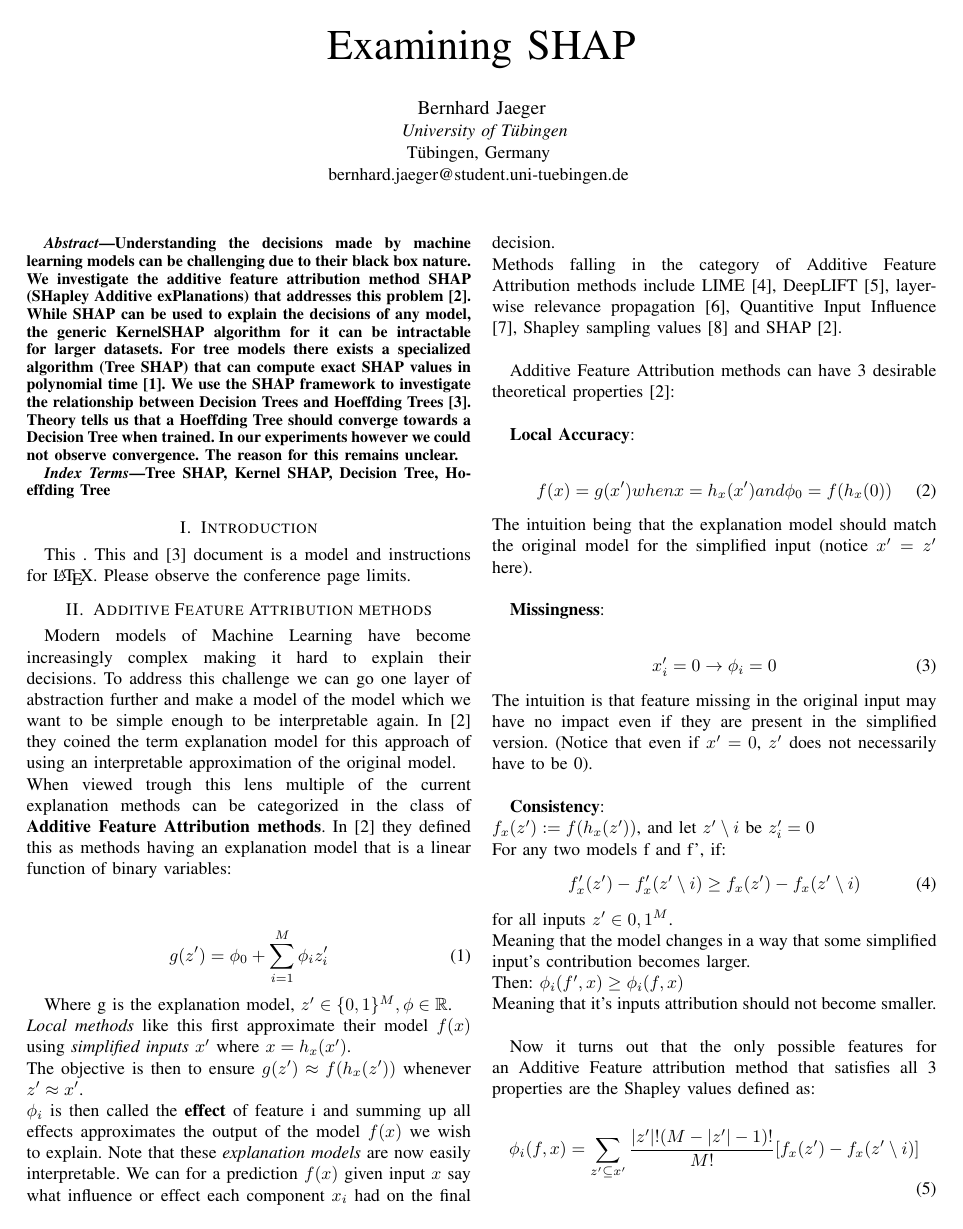
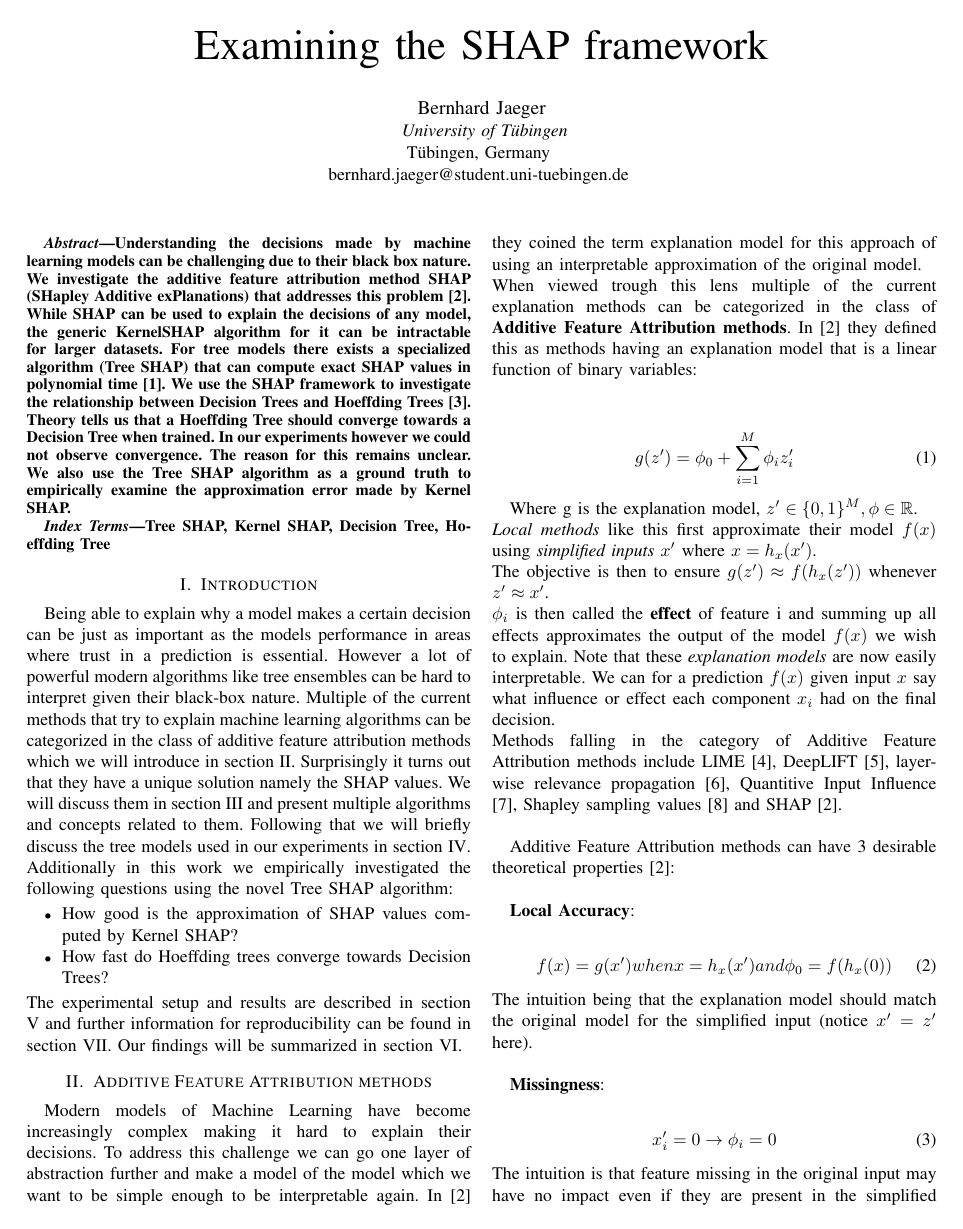
Before and after one commit to Kait0/EFML, a LaTeX paper (doc/2020 Seminar Presentation/EFML LAA1 Tree Shap.tex): page 1 of 7. Compiled offline with pdfLaTeX; a missing font is replaced by an installed copy or a similar font; a LaTeX package or settings file that is missing is left out.

Commit message:
Finished writing the introduction

```diff
--- a/doc/2020 Seminar Presentation/EFML LAA1 Tree Shap.tex
+++ b/doc/2020 Seminar Presentation/EFML LAA1 Tree Shap.tex
@@ -13,7 +13,7 @@
 
 \begin{document}
 
-\title{Examining SHAP}
+\title{Examining the SHAP framework}
 
 \author{
 	\IEEEauthorblockN{Bernhard Jaeger}
@@ -35,6 +35,7 @@ We use the SHAP framework to investigate the relationship between Decision Trees
 Theory tells us that a Hoeffding Tree should converge towards a Decision Tree when trained.
 In our experiments however we could not observe convergence.
 The reason for this remains unclear.
+We also use the Tree SHAP algorithm as a ground truth to empirically examine the approximation error made by Kernel SHAP.
 \end{abstract}
 
 \begin{IEEEkeywords}
@@ -42,10 +43,19 @@ Tree SHAP, Kernel SHAP, Decision Tree, Hoeffding Tree
 \end{IEEEkeywords}
 
 \section{Introduction}
-This . This  and \cite{b3} document is a model and instructions for \LaTeX.
-Please observe the conference page limits.
+
+Being able to explain why a model makes a certain decision can be just as important as the models performance in areas where trust in a prediction is essential. However a lot of powerful modern algorithms like tree ensembles can be hard to interpret given their black-box nature. Multiple of the current methods that try to explain machine learning algorithms can be categorized in the class of
+additive feature attribution methods which we will introduce in section \ref{AFAM}. Surprisingly it turns out that they have a unique solution namely the SHAP values. We will discuss them in section \ref{SHAP} and present multiple algorithms and concepts related to them. Following that we will briefly discuss the tree models used in our experiments in section \ref{Trees}.\\
+Additionally in this work we empirically investigated the following questions using the novel Tree SHAP algorithm:
+\begin{itemize}
+	\item How good is the approximation of SHAP values computed by Kernel SHAP?
+	\item How fast do Hoeffding trees converge towards Decision Trees?
+\end{itemize}
+The experimental setup and results are described in section \ref{Experiments} and further information for reproducibility can be found in section \ref{Reproducibility}.
+Our findings will be summarized in section \ref{Conclusion}.
 
 \section{Additive Feature Attribution methods}
+\label{AFAM}
 Modern models of Machine Learning have become increasingly complex making it hard to explain their decisions.
 To address this challenge we can go one layer of abstraction further and make a model of the model which we want to be simple enough to be interpretable again.
 In \cite{b2} they coined the term explanation model for this approach of using an interpretable approximation of the original model.\\
```
Also changed, not shown: doc/2020 Seminar Presentation/EFML LAA1 Tree Shap.pdf, doc/2020 Seminar Presentation/EFML LAA1 Tree Shap.tex (16 more changed lines).
